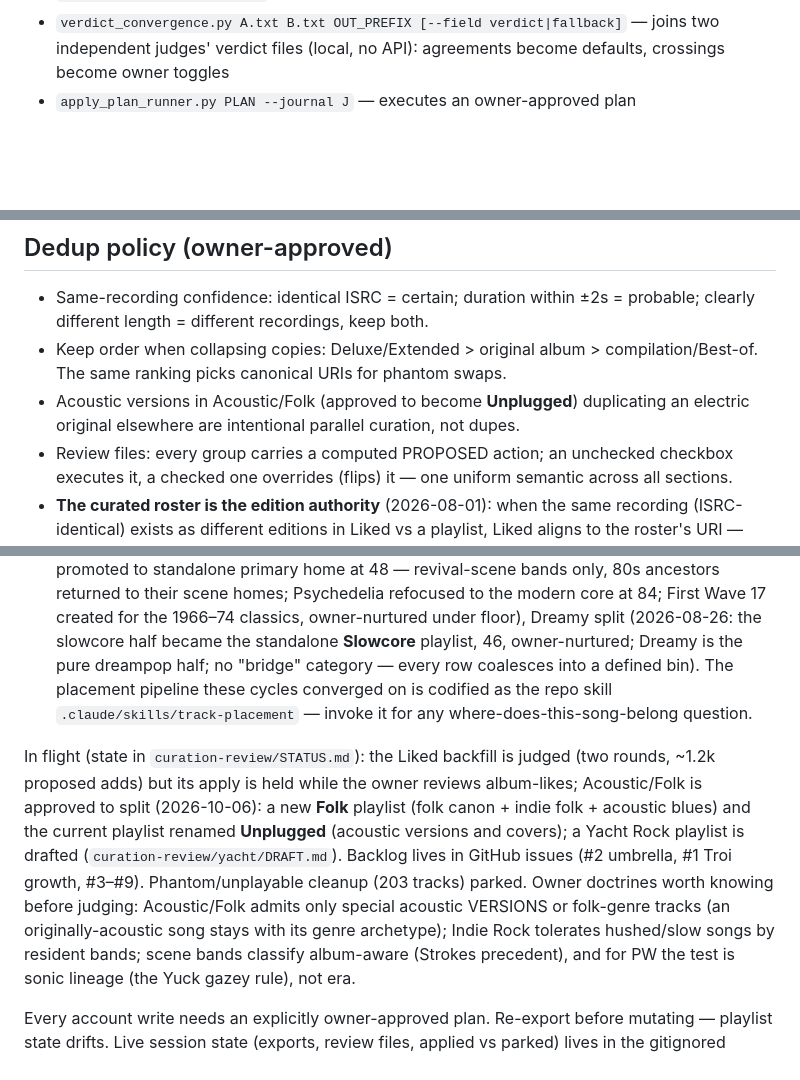
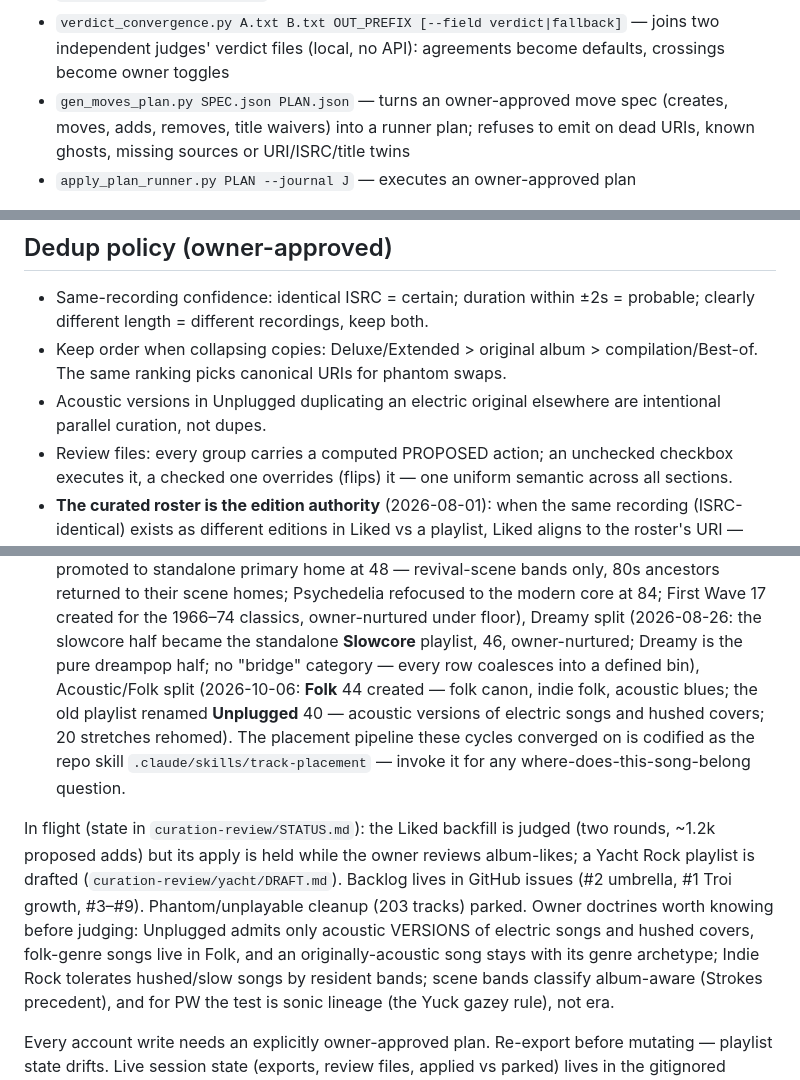
Before and after one commit to JoaoVictorDaijo/vibe-my-spotify, a Markdown page: CLAUDE.md, 3 parts joined by grey strips. Drawn GitHub-style; blank space fills up the shorter version.

Commit message:
docs: Folk + Unplugged replace Acoustic/Folk; document the plan generator
CLAUDE.md records the 2026-10-06 split (Folk 44 created; Acoustic/Folk
renamed Unplugged 40) and its doctrine: Unplugged admits only acoustic
versions of electric songs and hushed covers, folk-genre songs live in Folk,
an originally-acoustic song stays with its genre archetype. README and the
script list name gen_moves_plan.py.

Co-Authored-By: Claude Opus 5.5 <noreply@anthropic.com>

```diff
--- a/CLAUDE.md
+++ b/CLAUDE.md
@@ -38,6 +38,9 @@ server's spotipy client and token cache:
 - `verdict_convergence.py A.txt B.txt OUT_PREFIX [--field verdict|fallback]` —
   joins two independent judges' verdict files (local, no API): agreements
   become defaults, crossings become owner toggles
+- `gen_moves_plan.py SPEC.json PLAN.json` — turns an owner-approved move spec
+  (creates, moves, adds, removes, title waivers) into a runner plan; refuses
+  to emit on dead URIs, known ghosts, missing sources or URI/ISRC/title twins
 - `apply_plan_runner.py PLAN --journal J` — executes an owner-approved plan
 
 Every Spotify call in these scripts goes through `apply_plan_runner.Api`:
@@ -116,9 +119,8 @@ landscape (Tidal = designated escape hatch):
   probable; clearly different length = different recordings, keep both.
 - Keep order when collapsing copies: Deluxe/Extended > original album >
   compilation/Best-of. The same ranking picks canonical URIs for phantom swaps.
-- Acoustic versions in Acoustic/Folk (approved to become **Unplugged**)
-  duplicating an electric original elsewhere are intentional parallel
-  curation, not dupes.
+- Acoustic versions in Unplugged duplicating an electric original
+  elsewhere are intentional parallel curation, not dupes.
 - Review files: every group carries a computed PROPOSED action; an unchecked
   checkbox executes it, a checked one overrides (flips) it — one uniform
   semantic across all sections.
@@ -183,22 +185,22 @@ returned to their scene homes; Psychedelia refocused to the modern core at
 84; First Wave 17 created for the 1966–74 classics, owner-nurtured under
 floor), Dreamy split (2026-08-26: the slowcore half became the standalone
 **Slowcore** playlist, 46, owner-nurtured; Dreamy is the pure dreampop half;
-no "bridge" category — every row coalesces into a defined bin). The
+no "bridge" category — every row coalesces into a defined bin),
+Acoustic/Folk split (2026-10-06: **Folk** 44 created — folk canon, indie
+folk, acoustic blues; the old playlist renamed **Unplugged** 40 — acoustic
+versions of electric songs and hushed covers; 20 stretches rehomed). The
 placement pipeline these cycles converged on is codified as the repo skill
 `.claude/skills/track-placement` — invoke it for any
 where-does-this-song-belong question.
 
 In flight (state in `curation-review/STATUS.md`): the Liked backfill is
 judged (two rounds, ~1.2k proposed adds) but its apply is held while the
-owner reviews album-likes; Acoustic/Folk is approved to split (2026-10-06):
-a new **Folk** playlist (folk canon + indie folk + acoustic blues) and the
-current playlist renamed **Unplugged** (acoustic versions and covers); a
-Yacht Rock playlist is drafted (`curation-review/yacht/DRAFT.md`). Backlog
+owner reviews album-likes; a Yacht Rock playlist is drafted (`curation-review/yacht/DRAFT.md`). Backlog
 lives in GitHub issues (#2 umbrella, #1 Troi growth, #3–#9).
 Phantom/unplayable cleanup (203 tracks) parked. Owner doctrines
-worth knowing before judging: Acoustic/Folk admits only special acoustic
-VERSIONS or folk-genre tracks (an originally-acoustic song stays with its
-genre archetype); Indie Rock tolerates hushed/slow songs by resident bands;
+worth knowing before judging: Unplugged admits only acoustic VERSIONS of
+electric songs and hushed covers, folk-genre songs live in Folk, and an
+originally-acoustic song stays with its genre archetype; Indie Rock tolerates hushed/slow songs by resident bands;
 scene bands classify album-aware (Strokes precedent), and for PW the test is
 sonic lineage (the Yuck gazey rule), not era.
 
```
Also changed, not shown: README.md (+3 -2 lines).
